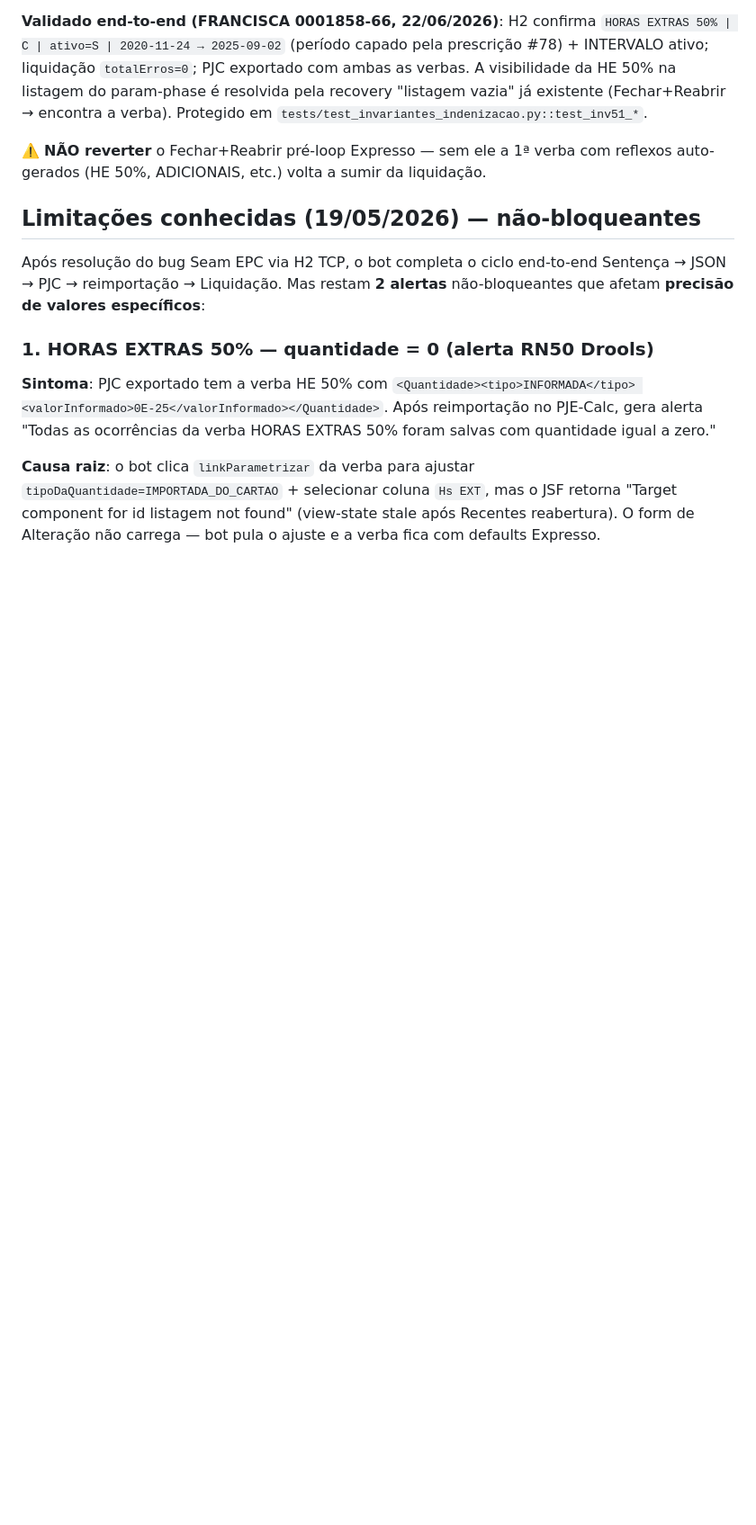
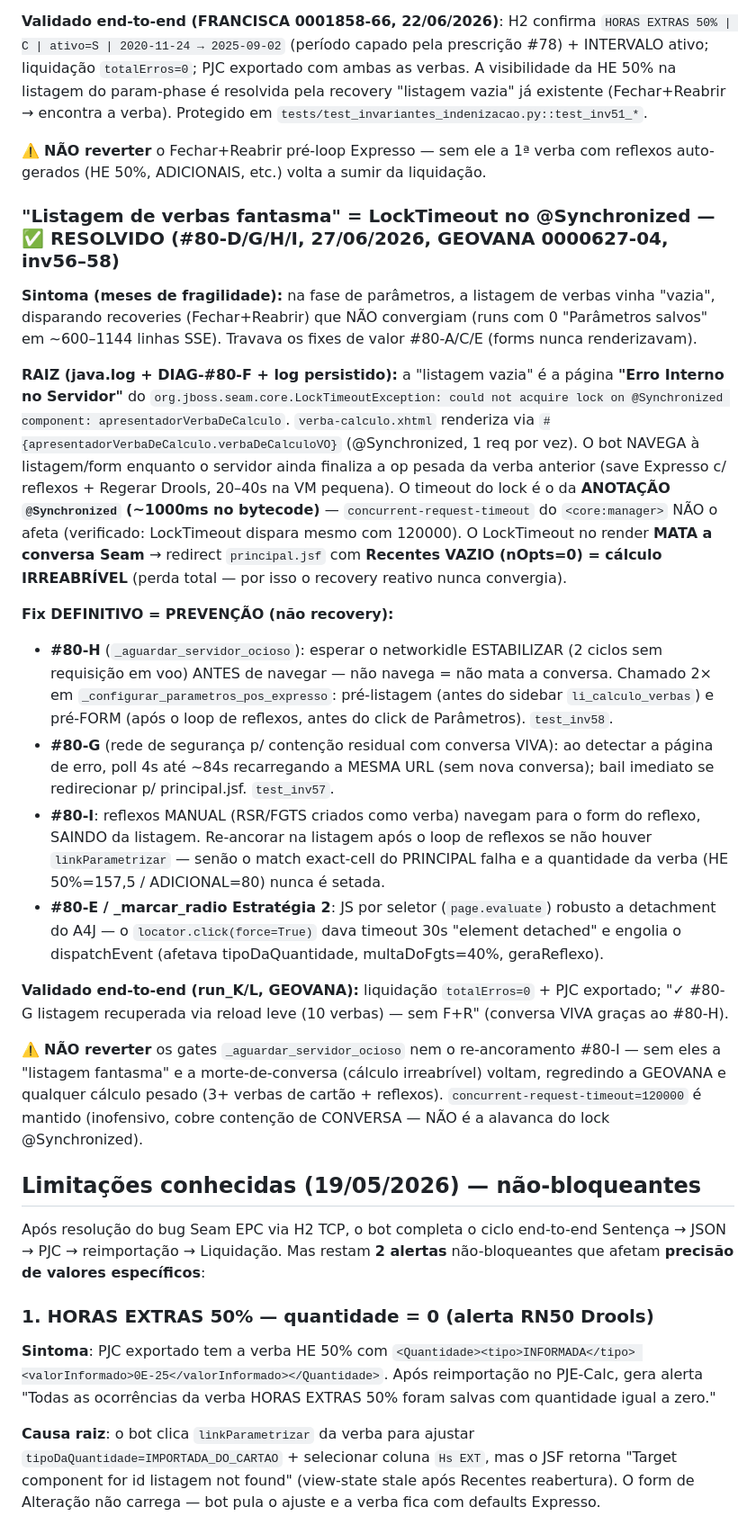
Before and after one commit to bragabarreto/pjecalc-agente, a Markdown page: CLAUDE.md, the part around the change. Shown at 90% size. Drawn GitHub-style; blank space fills up the shorter version.

Commit message:
docs(#80-D/G/H/I): documentar resolução da 'listagem fantasma' = LockTimeout @Synchronized
Co-Authored-By: Claude Opus 4.8 <noreply@anthropic.com>

```diff
--- a/CLAUDE.md
+++ b/CLAUDE.md
@@ -1366,6 +1366,55 @@ Protegido em `tests/test_invariantes_indenizacao.py::test_inv51_*`.
 ⚠️ **NÃO reverter** o Fechar+Reabrir pré-loop Expresso — sem ele a 1ª verba com
 reflexos auto-gerados (HE 50%, ADICIONAIS, etc.) volta a sumir da liquidação.
 
+### "Listagem de verbas fantasma" = LockTimeout no @Synchronized — ✅ RESOLVIDO (#80-D/G/H/I, 27/06/2026, GEOVANA 0000627-04, inv56–58)
+
+**Sintoma (meses de fragilidade):** na fase de parâmetros, a listagem de verbas
+vinha "vazia", disparando recoveries (Fechar+Reabrir) que NÃO convergiam (runs
+com 0 "Parâmetros salvos" em ~600–1144 linhas SSE). Travava os fixes de valor
+#80-A/C/E (forms nunca renderizavam).
+
+**RAIZ (java.log + DIAG-#80-F + log persistido):** a "listagem vazia" é a página
+**"Erro Interno no Servidor"** do
+`org.jboss.seam.core.LockTimeoutException: could not acquire lock on
+@Synchronized component: apresentadorVerbaDeCalculo`. `verba-calculo.xhtml`
+renderiza via `#{apresentadorVerbaDeCalculo.verbaDeCalculoVO}` (@Synchronized, 1
+req por vez). O bot NAVEGA à listagem/form enquanto o servidor ainda finaliza a
+op pesada da verba anterior (save Expresso c/ reflexos + Regerar Drools, 20–40s
+na VM pequena). O timeout do lock é o da **ANOTAÇÃO `@Synchronized` (~1000ms no
+bytecode)** — `concurrent-request-timeout` do `<core:manager>` NÃO o afeta
+(verificado: LockTimeout dispara mesmo com 120000). O LockTimeout no render
+**MATA a conversa Seam** → redirect `principal.jsf` com **Recentes VAZIO
+(nOpts=0) = cálculo IRREABRÍVEL** (perda total — por isso o recovery reativo
+nunca convergia).
+
+**Fix DEFINITIVO = PREVENÇÃO (não recovery):**
+- **#80-H** (`_aguardar_servidor_ocioso`): esperar o networkidle ESTABILIZAR (2
+  ciclos sem requisição em voo) ANTES de navegar — não navega = não mata a
+  conversa. Chamado 2× em `_configurar_parametros_pos_expresso`: pré-listagem
+  (antes do sidebar `li_calculo_verbas`) e pré-FORM (após o loop de reflexos,
+  antes do click de Parâmetros). `test_inv58`.
+- **#80-G** (rede de segurança p/ contenção residual com conversa VIVA): ao
+  detectar a página de erro, poll 4s até ~84s recarregando a MESMA URL (sem nova
+  conversa); bail imediato se redirecionar p/ principal.jsf. `test_inv57`.
+- **#80-I**: reflexos MANUAL (RSR/FGTS criados como verba) navegam para o form do
+  reflexo, SAINDO da listagem. Re-ancorar na listagem após o loop de reflexos se
+  não houver `linkParametrizar` — senão o match exact-cell do PRINCIPAL falha e a
+  quantidade da verba (HE 50%=157,5 / ADICIONAL=80) nunca é setada.
+- **#80-E / _marcar_radio Estratégia 2**: JS por seletor (`page.evaluate`)
+  robusto a detachment do A4J — o `locator.click(force=True)` dava timeout 30s
+  "element detached" e engolia o dispatchEvent (afetava tipoDaQuantidade,
+  multaDoFgts=40%, geraReflexo).
+
+**Validado end-to-end (run_K/L, GEOVANA):** liquidação `totalErros=0` + PJC
+exportado; "✓ #80-G listagem recuperada via reload leve (10 verbas) — sem F+R"
+(conversa VIVA graças ao #80-H).
+
+⚠️ **NÃO reverter** os gates `_aguardar_servidor_ocioso` nem o re-ancoramento
+#80-I — sem eles a "listagem fantasma" e a morte-de-conversa (cálculo
+irreabrível) voltam, regredindo a GEOVANA e qualquer cálculo pesado (3+ verbas de
+cartão + reflexos). `concurrent-request-timeout=120000` é mantido (inofensivo,
+cobre contenção de CONVERSA — NÃO é a alavanca do lock @Synchronized).
+
 ## Limitações conhecidas (19/05/2026) — não-bloqueantes
 
 Após resolução do bug Seam EPC via H2 TCP, o bot completa o ciclo end-to-end
```
